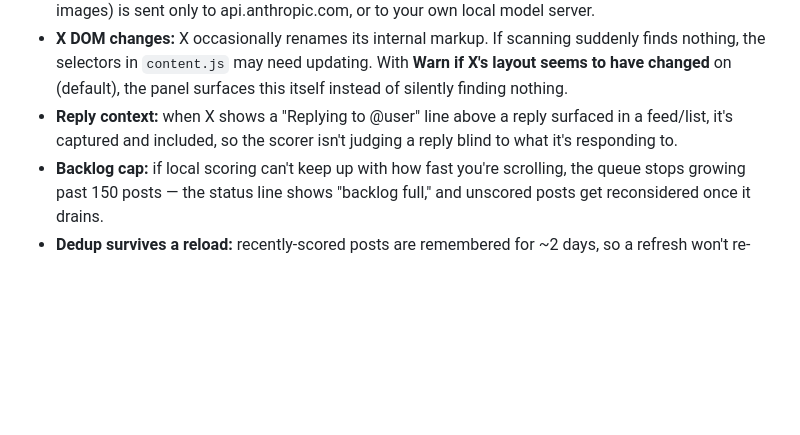
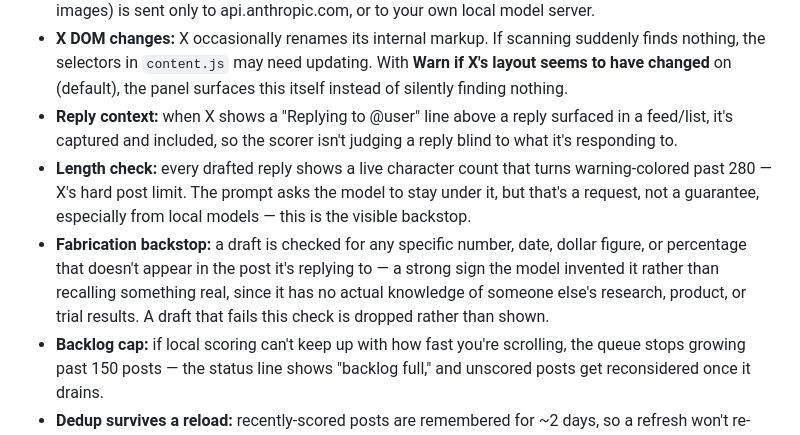
Before and after one commit to vijaybw/reply-scout, a Markdown page: README.md, the part around the change. Drawn GitHub-style; folded sections open; blank space fills up the shorter version.

Commit message:
Document the 280-char limit and fabrication backstop in README
Two safety features shipped without any user-facing documentation: the
live character counter enforcing X's 280-char limit, and the backstop
that drops drafts citing specific numbers not present in the source post.
Adds both to the Notes section.

Co-Authored-By: Claude Sonnet 5 <noreply@anthropic.com>

```diff
--- a/README.md
+++ b/README.md
@@ -86,6 +86,8 @@ Two model slots matter:
 - **Privacy:** your key and settings live in Chrome's local extension storage. Post text (and, if enabled, post images) is sent only to api.anthropic.com, or to your own local model server.
 - **X DOM changes:** X occasionally renames its internal markup. If scanning suddenly finds nothing, the selectors in `content.js` may need updating. With **Warn if X's layout seems to have changed** on (default), the panel surfaces this itself instead of silently finding nothing.
 - **Reply context:** when X shows a "Replying to @user" line above a reply surfaced in a feed/list, it's captured and included, so the scorer isn't judging a reply blind to what it's responding to.
+- **Length check:** every drafted reply shows a live character count that turns warning-colored past 280 — X's hard post limit. The prompt asks the model to stay under it, but that's a request, not a guarantee, especially from local models — this is the visible backstop.
+- **Fabrication backstop:** a draft is checked for any specific number, date, dollar figure, or percentage that doesn't appear in the post it's replying to — a strong sign the model invented it rather than recalling something real, since it has no actual knowledge of someone else's research, product, or trial results. A draft that fails this check is dropped rather than shown.
 - **Backlog cap:** if local scoring can't keep up with how fast you're scrolling, the queue stops growing past 150 posts — the status line shows "backlog full," and unscored posts get reconsidered once it drains.
 - **Dedup survives a reload:** recently-scored posts are remembered for ~2 days, so a refresh won't re-score — and re-pay for — the same posts.
 - **Draft quality stat:** settings shows a running "N of M drafted replies copied" figure — a rough, free signal on whether your rubric is producing drafts you actually use.
```
